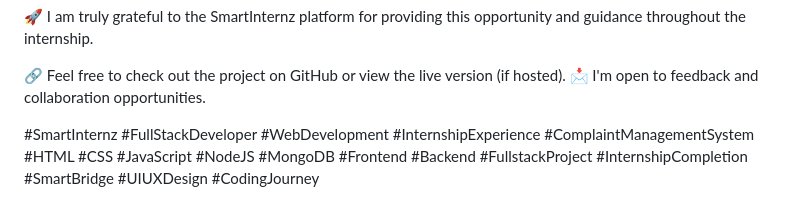
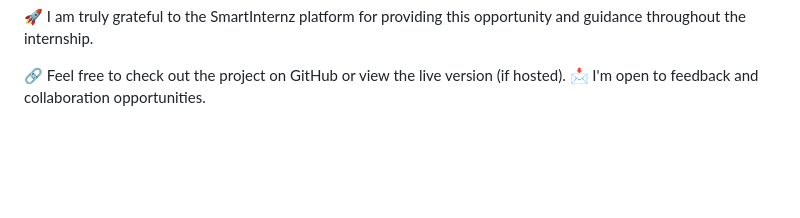
Before and after one commit to ArjilliVijay/SmartBridge-project, a Markdown page: README.md, the part around the change. Rendered like a GitHub page; blank space fills up the shorter version.

```diff
--- a/README.md
+++ b/README.md
@@ -76,5 +76,3 @@ It was a fantastic journey where I got to combine creativity with logic, solving
 
 🔗 Feel free to check out the project on GitHub or view the live version (if hosted).
 📩 I'm open to feedback and collaboration opportunities.
-
-#SmartInternz #FullStackDeveloper #WebDevelopment #InternshipExperience #ComplaintManagementSystem #HTML #CSS #JavaScript #NodeJS #MongoDB #Frontend #Backend #FullstackProject #InternshipCompletion #SmartBridge #UIUXDesign #CodingJourney
```
